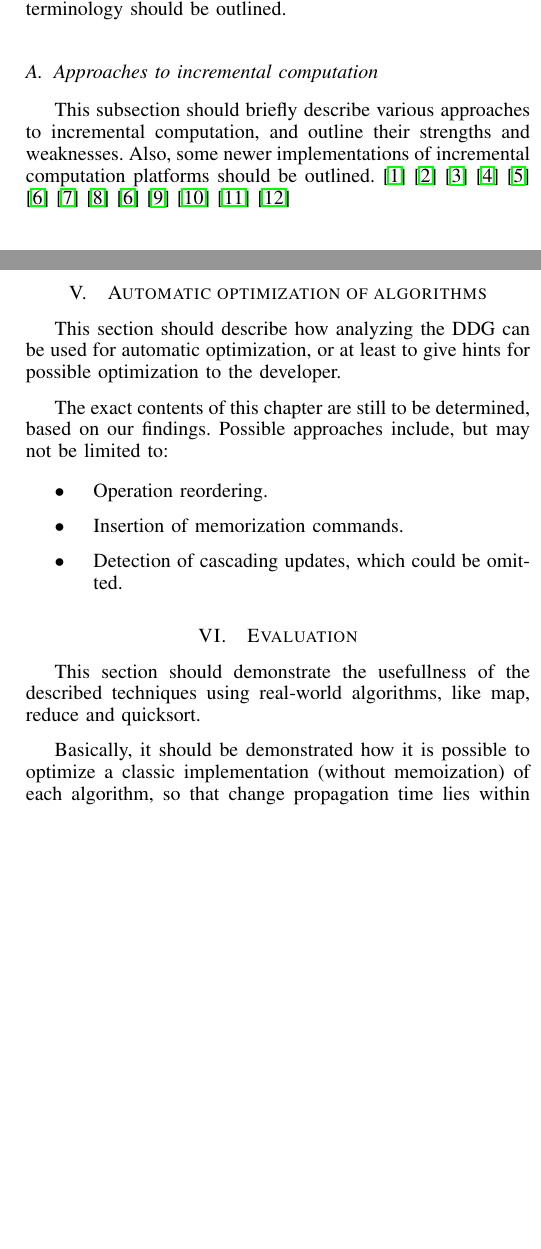
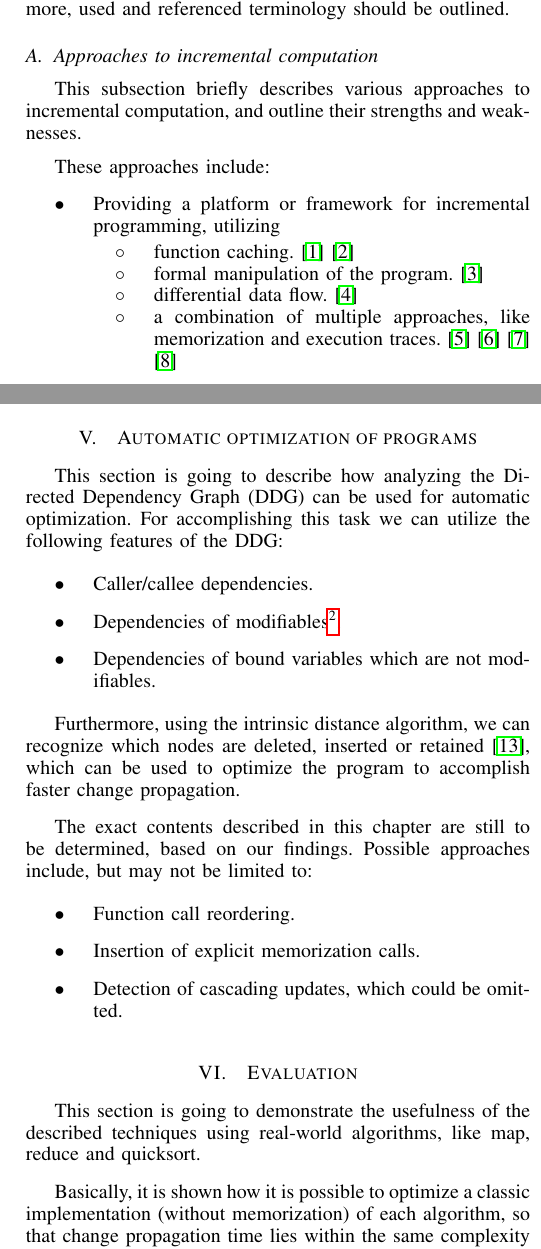
Before and after one commit to ejoebstl/bathesis, a LaTeX paper (tbd.tex, which reads 1_introduction.tex, 2_ddg_memo.tex, 3_ddg_memo.tex): two parts of the columns of pages 1 and 2 of 2, joined at a grey line, cut so that both start at the same text, the shorter picture padded with empty space. Compiled offline with pdfLaTeX.

Commit message:
Finished new outline (analysis).

```diff
--- a/1_introduction.tex
+++ b/1_introduction.tex
@@ -1,6 +1,15 @@
 \section{Introduction}
-This section should describe the purpose of incremental computation and also explain for which purpose the concept of incremental computation is useful. Also, used and referenced terminology should be outlined.
+This section is going to describe the purpose of incremental computation and also explain why the concept of incremental computation is useful for speeding up computations. Furthermore, used and referenced terminology should be outlined.
 
 \subsection{Approaches to incremental computation}
-This subsection should briefly describe various approaches to incremental computation, and outline their strengths and weaknesses. Also, some newer implementations of incremental computation platforms should be outlined. \cite{heydon2000caching} \cite{acar2004dynamizing} \cite{acar2006adaptive} \cite{cohen1991dynamic} \cite{liu1995systematic} \cite{naiadIncremental} \cite{Chen2014} \cite{Pugh1989}
-\cite{naiadIncremental} \cite{Hammer2009} \cite{ley2008compiling} \cite{Peng2010} \cite{Acar2008}
+This subsection briefly describes various approaches to incremental computation, and outline their strengths and weaknesses.
+
+These approaches include:
+\begin{itemize}
+\item Providing a platform or framework for incremental programming, utilizing
+\begin{itemize}
+\item function caching. \cite{heydon2000caching} \cite{Pugh1989}
+\item formal manipulation of the program. \cite{cohen1991dynamic}
+\item differential data flow. \cite{naiadIncremental}
+\item a combination of multiple approaches, like memorization and execution traces.  \cite{Hammer2009} \cite{Chen2014} \cite{Acar2008} \cite{acar2006adaptive}
+\end{itemize}
--- a/2_ddg_memo.tex
+++ /dev/null
@@ -1 +0,0 @@
-\section{Theoretic funcdamentals}
--- /dev/null
+++ b/3_ddg_memo.tex
@@ -0,0 +8,12 @@
+\subsection{Memorization}
+This subsection describes how traces and memorization together are used to accomplish incremental computing. \cite{Acar2005thesis}
+
+\subsection{Stable algorithms}
+This subsection describes the concepts of stable algorithms, intrinsic trace distance and their relationship.
+\footnote{Intrinsic trace distance is a central concept for this work and can basically be described as an edit distance between two trees.
+The definition can be found in \cite{Acar2005thesis}, chapter 7 or \cite{acar2004dynamizing}.}
+
+Also, this section should emphasis that the intrinsic trace distance forms a lower bound for the time needed by change propagation during an update. \cite{Acar2005thesis}
+
+\subsection{Program model for TBD}
+This subsection describes a program model for TBD, which will be used for theoretical conclusions in the following sections. The differences and similarities with the programming model in \cite{Acar2005thesis} should be highlighted.
--- a/3_tbd.tex
+++ /dev/null
@@ -5,4 +0,0 @@ This section should outline the TBD framework, a framework for incremental compu
-This subsection should describe the TBD core API. Since TBD relies on the use of patterns known from functional languages, these patterns should be described. Also, the constraints for and the responsibilites of the developer have to be specified. The section should be concluded with an example.
-
-\subsection{Program model}
-This subsection should describe a program model for TBD, which can be used for theoretical conclusions in the following sections. The differences and similarities with the programming model in section \ref{sec:ddg_memo} should be highlighted.
--- a/5_optimizing_algorithms.tex
+++ b/5_optimizing_algorithms.tex
@@ -1,10 +1,17 @@
-\section{Automatic optimization of algorithms}
-This section should describe how analyzing the DDG can be used for automatic optimization, or at least to give hints for possible optimization to the developer.
+\section{Automatic optimization of programs}
+This section is going to describe how analyzing the Directed Dependency Graph (DDG) can be used for automatic optimization. For accomplishing this task we can utilize the following features of the DDG:
+\begin{itemize}
+\item Caller/callee dependencies.
+\item Dependencies of modifiables\footnote{Pointer-like variables which have to be explicitly read and written, and therefore support automatic change propagation}.
+\item Dependencies of bound variables which are not modifiables.
+\end{itemize}
 
-The exact contents of this chapter are still to be determined, based on our findings. Possible approaches include, but may not be limited to:
+Furthermore, using the intrinsic distance algorithm, we can recognize which nodes are deleted, inserted or retained \cite{Acar2005thesis}, which can be used to optimize the program to accomplish faster change propagation.
+
+The exact contents described in this chapter are still to be determined, based on our findings. Possible approaches include, but may not be limited to:
 
 \begin{itemize}
-\item Operation reordering.
-\item Insertion of memorization commands.
+\item Function call reordering.
+\item Insertion of explicit memorization calls.
 \item Detection of cascading updates, which could be omitted.
 \end{itemize}
--- a/6_rw_examples.tex
+++ b/6_rw_examples.tex
@@ -1,4 +1,4 @@
 \section{Evaluation}
-This section should demonstrate the usefullness of the described techniques using real-world algorithms, like map, reduce and quicksort.
+This section is going to demonstrate the usefulness of the described techniques using real-world algorithms, like map, reduce and quicksort.
 
-Basically, it should be demonstrated how it is possible to optimize a classic implementation (without memoization) of each algorithm, so that change propagation time lies within the same complexity class as the theoretical lower bound for updates for this algorithm.
+Basically, it is shown how it is possible to optimize a classic implementation (without memorization) of each algorithm, so that change propagation time lies within the same complexity class as the theoretical lower bound for updates for this algorithm.
```
Also changed, not shown: 0_abstract.tex (+1 -1 lines), 2_tbd.tex (added, +5 -0 lines), 4_distance_algorithm.tex (+2 -2 lines), 7_conclusion.tex (+2 -2 lines), tbd.tex (+5 -5 lines), tbd.pdf, 1_introduction.tex (4 more changed lines), 2_ddg_memo.tex (13 more changed lines), 3_ddg_memo.tex (7 more changed lines), 3_tbd.tex (4 more changed lines).
